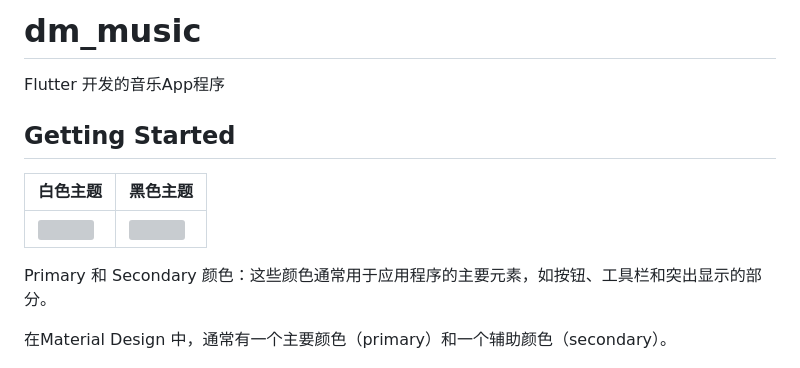
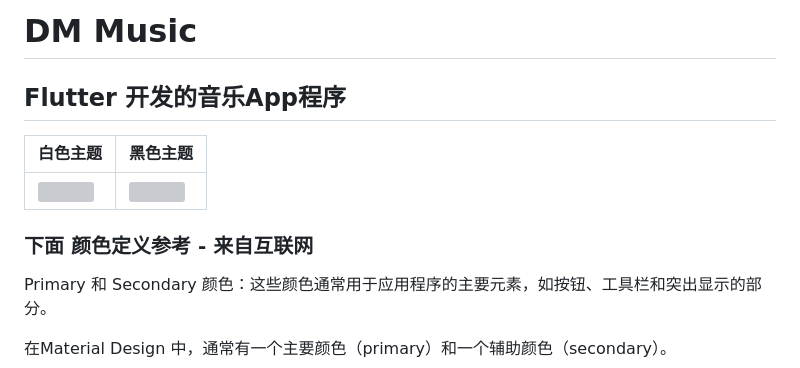
Before and after one commit to 944095635/dm-music-flutter, a Markdown page: README.md, the part around the change printed below. Rendered like a GitHub page; grey boxes are pictures that could not be loaded.

```diff
--- a/README.md
+++ b/README.md
@@ -1,8 +1,6 @@
-# dm_music
+# DM Music
 
-Flutter 开发的音乐App程序
-
-## Getting Started
+## Flutter 开发的音乐App程序
 
 |白色主题|黑色主题|
 | -------- | ----- |
@@ -10,4 +8,7 @@ Flutter 开发的音乐App程序
 
+
+
+### 下面 颜色定义参考 - 来自互联网
 
 Primary 和 Secondary 颜色：这些颜色通常用于应用程序的主要元素，如按钮、工具栏和突出显示的部分。
 
```
Also changed, not shown: other parts of README.md (+1 -3 lines).
